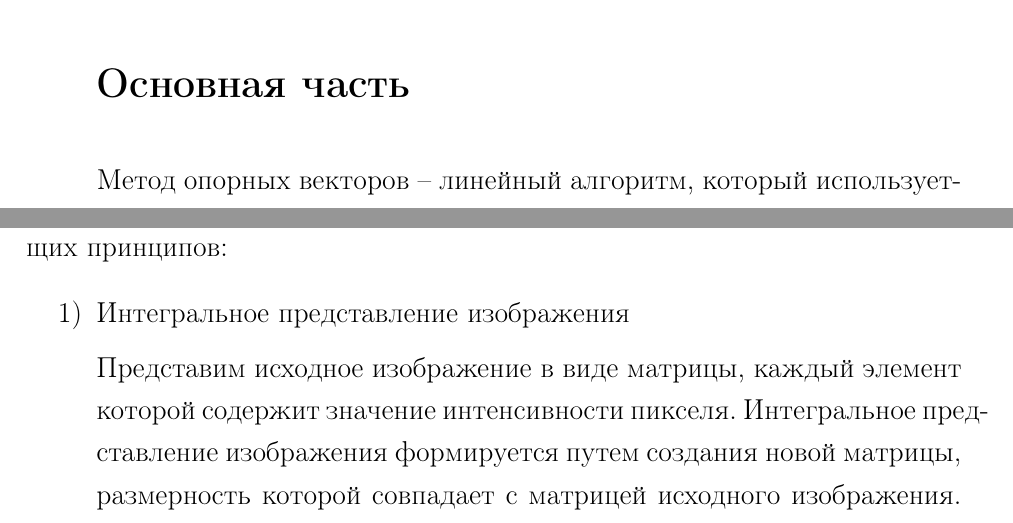
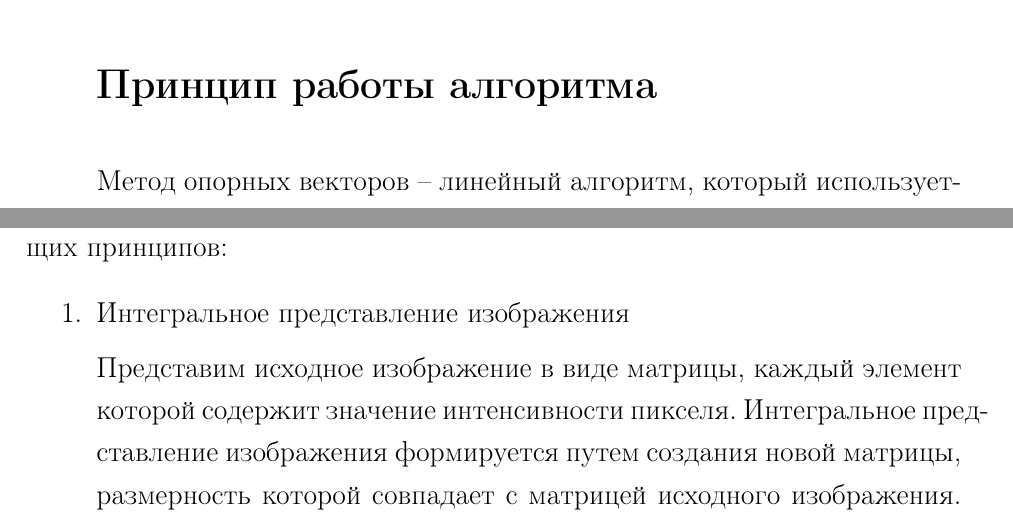
Before and after one commit to Mamvriyskiy/NIR, a LaTeX document (report.tex, which reads parts/supportVector.tex, parts/violaJones.tex): two parts of pages 5 and 9 of 17, joined at a grey line, cut at the place of the change. Compiled offline with pdfLaTeX.

Commit message:
little enum fix

```diff
--- a/parts/supportVector.tex
+++ b/parts/supportVector.tex
@@ -8,7 +7,7 @@
 	\item Радиальные базисные функции – это класс функций, которые используются в нейронных сетях для аппроксимации и интерполяции данных \cite{rbf}.
 \end{enumerate}
 
-\section*{Основная часть}
+\section*{Принцип работы алгоритма}
 
 Метод опорных векторов – линейный алгоритм, который используется в задачах классификации и регрессии.
 Суть алгоритма – найти линию или гиперплоскость, разделяющую данные на классы.
--- a/parts/violaJones.tex
+++ b/parts/violaJones.tex
@@ -1,7 +1,7 @@
 \chapter{Алгоритм Виолы-Джонса}
 
 Метод Виолы~---~Джонса --- алгоритм, позволяющий обнаруживать и распознавать лица на изображениях и видеопоследовательностях в режиме реального времени ~\cite{viola}. Данный метод основан на использовании следующих принципов:
-\begin{enumerate}
+\begin{enumerate}[label=\arabic*.]
     \item Интегральное представление изображения
 
     Представим исходное изображение в виде матрицы, каждый элемент которой содержит значение интенсивности пикселя. Интегральное представление изображения формируется путем создания новой матрицы, размерность которой совпадает с матрицей исходного изображения. В каждом элементе данной матрицы хранится сумма интенсивностей всех пикселей исходного изображения, находящихся левее и выше текущего пикселя в исходной матрице ~\cite{tomsk}, т. е. элементы новой матрицы рассчитываются по следующей формуле:
```
Also changed, not shown: parts/pca.tex (+1 -1 lines), parts/supportVector.tex (1 more changed lines).
